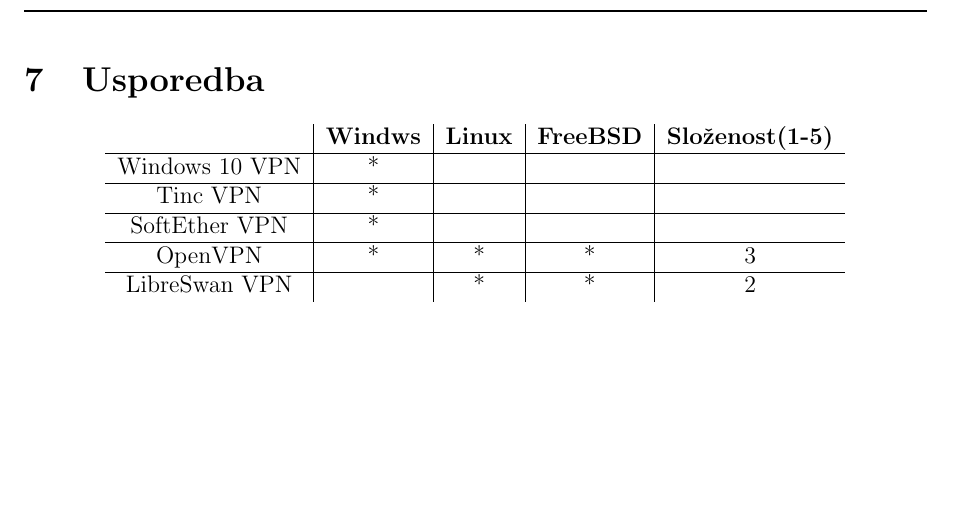
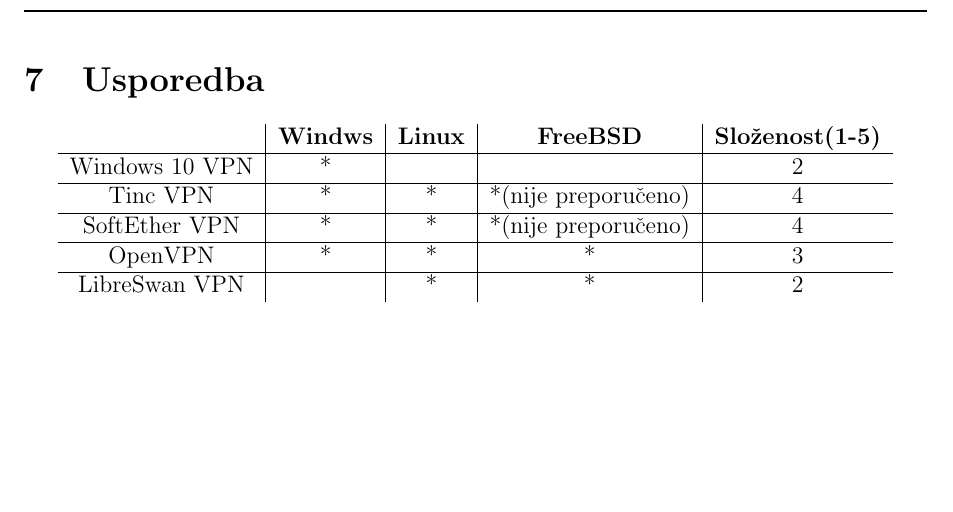
Before and after one commit to JosipTrbuscic/Projekt-VPN, a LaTeX document (dokumentacija.tex, which reads tablicaUsporedba.tex): part of page 58 of 62, cut so that both start at the same text. Compiled offline with pdfLaTeX.

Commit message:
Finish table

```diff
--- a/tablicaUsporedba.tex
+++ b/tablicaUsporedba.tex
@@ -4,11 +4,11 @@
          \textbf{Složenost(1-5)} \\
 	 \hline
 
-	Windows 10 VPN & * & & & \\
+	Windows 10 VPN & * & & & 2 \\
 	\hline
-        Tinc VPN & * & & & \\
+        Tinc VPN & * & * & *(nije preporučeno)  & 4\\
 	\hline
-	SoftEther VPN & * & & & \\
+	SoftEther VPN & * & * & *(nije preporučeno) & 4 \\
 	\hline
 	OpenVPN & * & * & * & 3 \\
 	\hline
```
